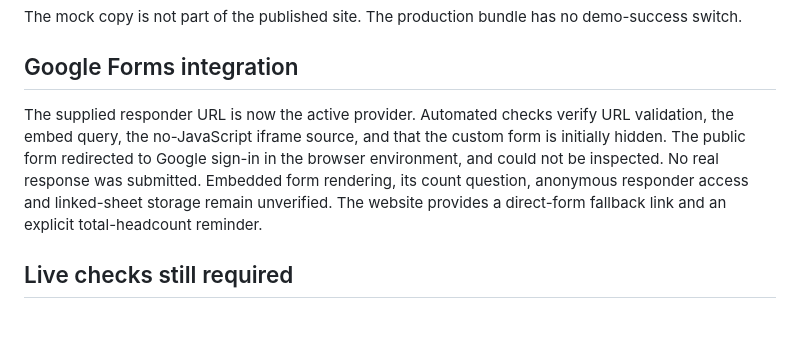
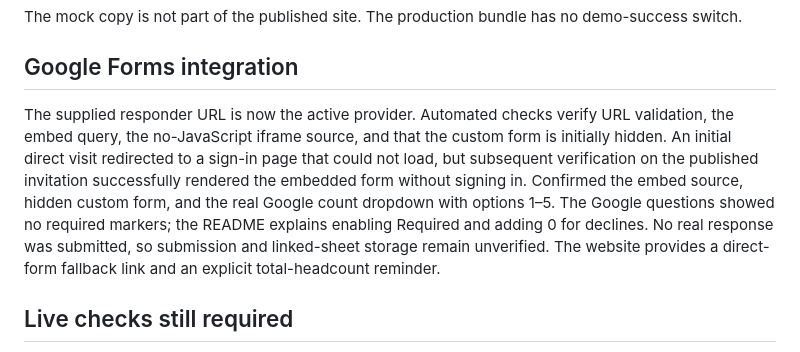
Before and after one commit to saumyag88/Shivani_Baby_Shower, a Markdown page: TESTING.md, the part around the change. Drawn GitHub-style; blank space fills up the shorter version.

```diff
--- a/TESTING.md
+++ b/TESTING.md
@@ -32,7 +32,7 @@ The mock copy is not part of the published site. The production bundle has no de
 
 ## Google Forms integration
 
-The supplied responder URL is now the active provider. Automated checks verify URL validation, the embed query, the no-JavaScript iframe source, and that the custom form is initially hidden. The public form redirected to Google sign-in in the browser environment, and could not be inspected. No real response was submitted. Embedded form rendering, its count question, anonymous responder access and linked-sheet storage remain unverified. The website provides a direct-form fallback link and an explicit total-headcount reminder.
+The supplied responder URL is now the active provider. Automated checks verify URL validation, the embed query, the no-JavaScript iframe source, and that the custom form is initially hidden. An initial direct visit redirected to a sign-in page that could not load, but subsequent verification on the published invitation successfully rendered the embedded form without signing in. Confirmed the embed source, hidden custom form, and the real Google count dropdown with options 1–5. The Google questions showed no required markers; the README explains enabling Required and adding 0 for declines. No real response was submitted, so submission and linked-sheet storage remain unverified. The website provides a direct-form fallback link and an explicit total-headcount reminder.
 
 ## Live checks still required
 
```
Also changed, not shown: README.md (+1 -1 lines).
